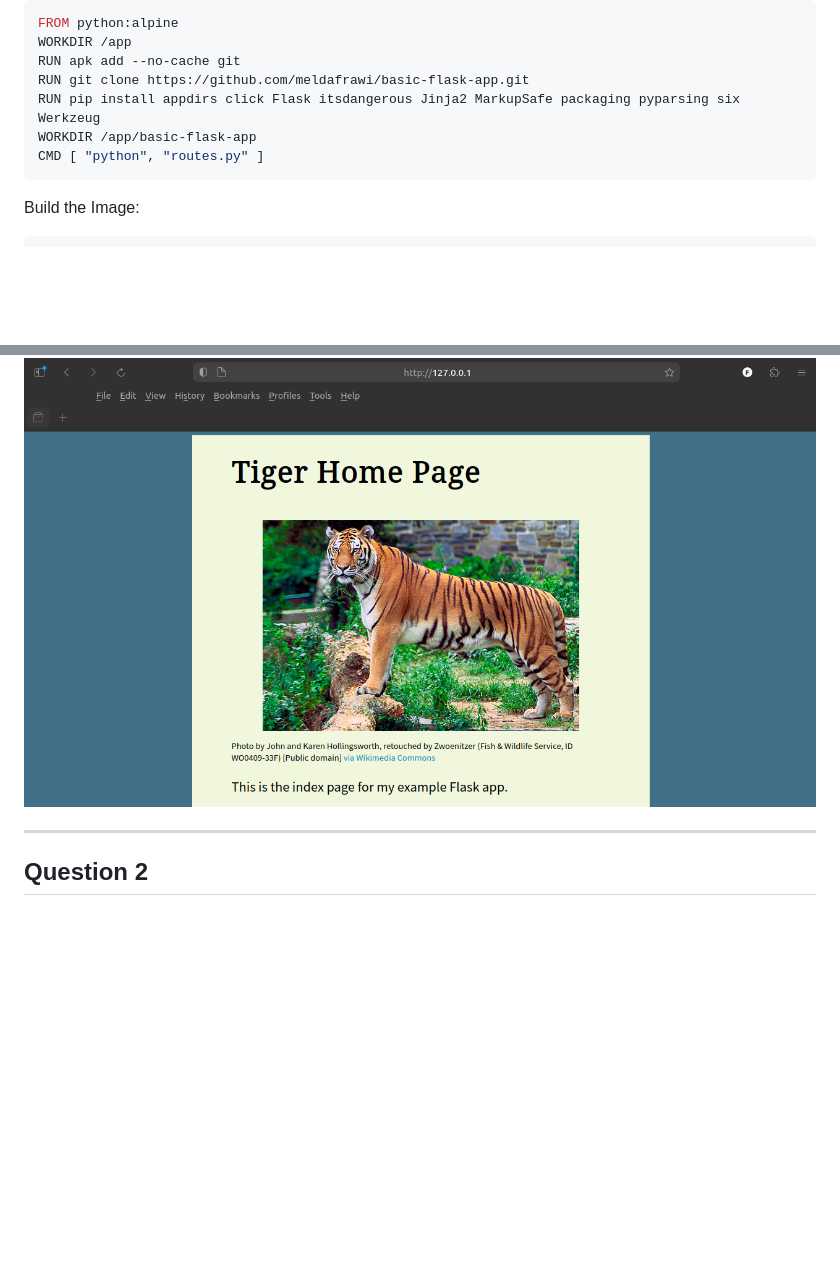
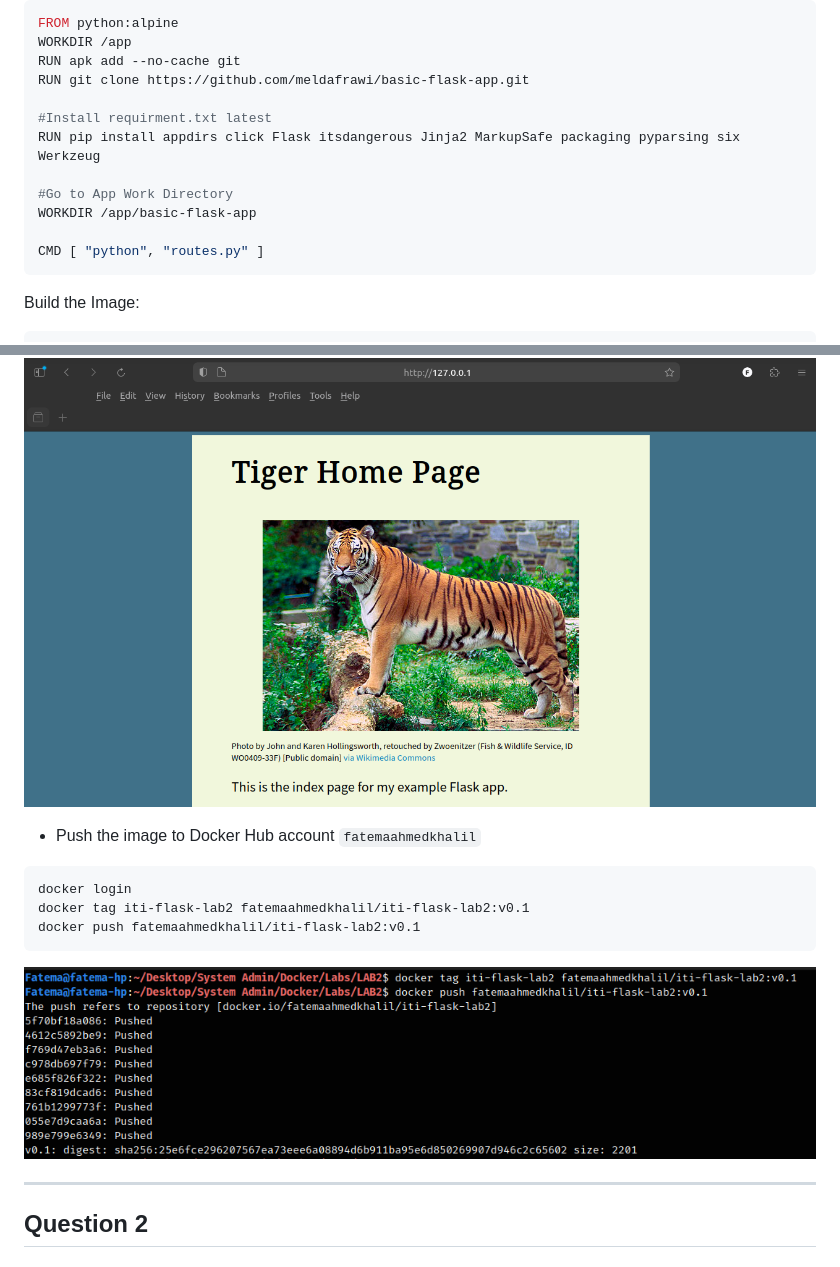
Before and after one commit to FatemaAhmedKhalil/ITI_Docker_Labs, a Markdown page: LAB2/README.md, 2 parts joined by grey strips. Rendered like a GitHub page; pictures changed too: LAB2/images/05.png (added); blank space fills up the shorter version.

Commit message:
Update LAB2 Question 1 Solution

````diff
--- a/LAB2/README.md
+++ b/LAB2/README.md
@@ -29,8 +29,13 @@ FROM python:alpine
 WORKDIR /app
 RUN apk add --no-cache git
 RUN git clone https://github.com/meldafrawi/basic-flask-app.git
+
+#Install requirment.txt latest
 RUN pip install appdirs click Flask itsdangerous Jinja2 MarkupSafe packaging pyparsing six Werkzeug
+
+#Go to App Work Directory
 WORKDIR /app/basic-flask-app
+
 CMD [ "python", "routes.py" ]
 ```
 
@@ -62,6 +67,16 @@ curl 127.0.0.1:80
 
 ![Final](images/01.png)
 
+- Push the image to Docker Hub account ```fatemaahmedkhalil```
+
+```bash
+docker login
+docker tag iti-flask-lab2 fatemaahmedkhalil/iti-flask-lab2:v0.1
+docker push fatemaahmedkhalil/iti-flask-lab2:v0.1
+```
+
+![step 5](images/05.png)
+
 ---
 
 ## Question 2
````
Also changed, not shown: 1 other file.
